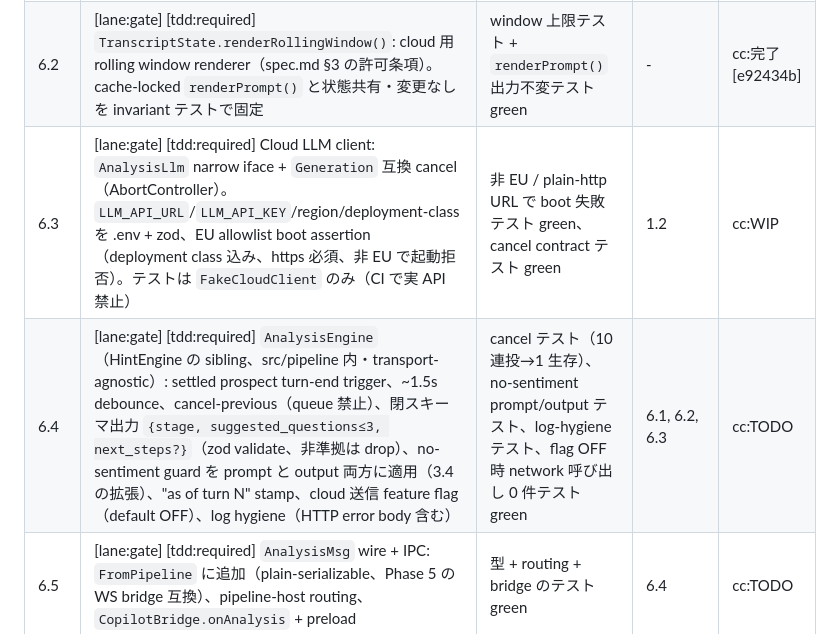
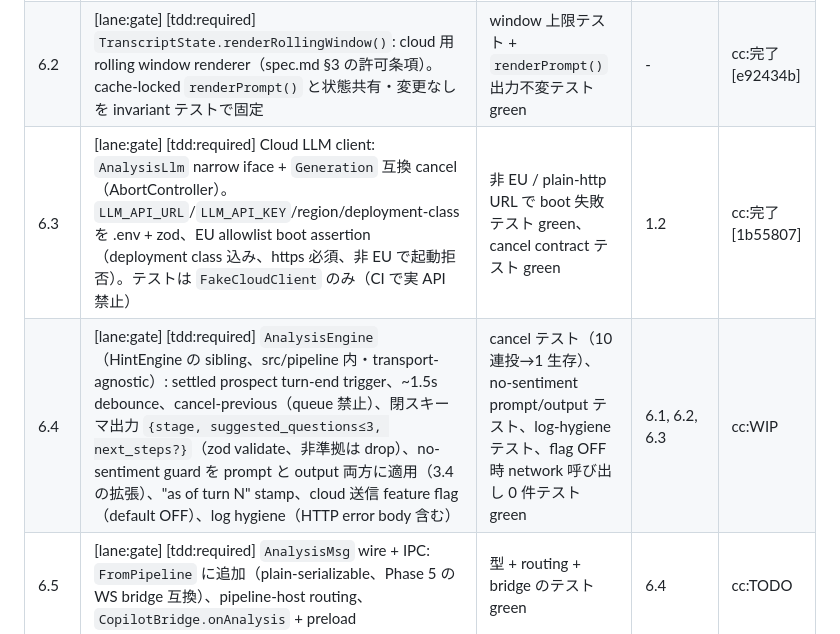
Before and after one commit to piotrchabros/voicepilot, a Markdown page: Plans.md, the part around the change. Rendered like a GitHub page.

Commit message:
Plans.md: 6.3 done [1b55807], 6.4 WIP
Co-Authored-By: Claude Fable 5 <noreply@anthropic.com>
Claude-Session: https://claude.ai/code/session_01XDEfUNQv1raE8m7A39XcAZ

```diff
--- a/Plans.md
+++ b/Plans.md
@@ -64,8 +64,8 @@
 |------|------|-----|---------|--------|
 | 6.1 | [lane:gate] [tdd:required] KB loader + per-section retrieval: `knowledge/**/*.md` を `##` 見出しで chunk、playbook の trigram 関数を再利用した per-section top-K。`customers/<name>.md` は丸ごと読み込み（always-injected、retrieval 対象外）。emotion-inference 指示の denylist lint を load 時に実行 | PL fixture corpus（語形変化 query / top-K / MIN_SCORE / denylist 検出）green、`knowledge/` 欠落時は warn + 空で安全 | 3.2 | cc:完了 [dca7a98] |
 | 6.2 | [lane:gate] [tdd:required] `TranscriptState.renderRollingWindow()`: cloud 用 rolling window renderer（spec.md §3 の許可条項）。cache-locked `renderPrompt()` と状態共有・変更なしを invariant テストで固定 | window 上限テスト + `renderPrompt()` 出力不変テスト green | - | cc:完了 [e92434b] |
-| 6.3 | [lane:gate] [tdd:required] Cloud LLM client: `AnalysisLlm` narrow iface + `Generation` 互換 cancel（AbortController）。`LLM_API_URL`/`LLM_API_KEY`/region/deployment-class を .env + zod、EU allowlist boot assertion（deployment class 込み、https 必須、非 EU で起動拒否）。テストは `FakeCloudClient` のみ（CI で実 API 禁止） | 非 EU / plain-http URL で boot 失敗テスト green、cancel contract テスト green | 1.2 | cc:WIP |
-| 6.4 | [lane:gate] [tdd:required] `AnalysisEngine`（HintEngine の sibling、src/pipeline 内・transport-agnostic）: settled prospect turn-end trigger、~1.5s debounce、cancel-previous（queue 禁止）、閉スキーマ出力 `{stage, suggested_questions≤3, next_steps?}`（zod validate、非準拠は drop）、no-sentiment guard を prompt と output 両方に適用（3.4 の拡張）、"as of turn N" stamp、cloud 送信 feature flag（default OFF）、log hygiene（HTTP error body 含む） | cancel テスト（10 連投→1 生存）、no-sentiment prompt/output テスト、log-hygiene テスト、flag OFF 時 network 呼び出し 0 件テスト green | 6.1, 6.2, 6.3 | cc:TODO |
+| 6.3 | [lane:gate] [tdd:required] Cloud LLM client: `AnalysisLlm` narrow iface + `Generation` 互換 cancel（AbortController）。`LLM_API_URL`/`LLM_API_KEY`/region/deployment-class を .env + zod、EU allowlist boot assertion（deployment class 込み、https 必須、非 EU で起動拒否）。テストは `FakeCloudClient` のみ（CI で実 API 禁止） | 非 EU / plain-http URL で boot 失敗テスト green、cancel contract テスト green | 1.2 | cc:完了 [1b55807] |
+| 6.4 | [lane:gate] [tdd:required] `AnalysisEngine`（HintEngine の sibling、src/pipeline 内・transport-agnostic）: settled prospect turn-end trigger、~1.5s debounce、cancel-previous（queue 禁止）、閉スキーマ出力 `{stage, suggested_questions≤3, next_steps?}`（zod validate、非準拠は drop）、no-sentiment guard を prompt と output 両方に適用（3.4 の拡張）、"as of turn N" stamp、cloud 送信 feature flag（default OFF）、log hygiene（HTTP error body 含む） | cancel テスト（10 連投→1 生存）、no-sentiment prompt/output テスト、log-hygiene テスト、flag OFF 時 network 呼び出し 0 件テスト green | 6.1, 6.2, 6.3 | cc:WIP |
 | 6.5 | [lane:gate] [tdd:required] `AnalysisMsg` wire + IPC: `FromPipeline` に追加（plain-serializable、Phase 5 の WS bridge 互換）、pipeline-host routing、`CopilotBridge.onAnalysis` + preload | 型 + routing + bridge のテスト green | 6.4 | cc:TODO |
 | 6.6 | [lane:gate] [tdd:skip:ui-manual-qa] Analysis panel window: 別 BrowserWindow（`setContentProtection` 必須、既存 overlay の recipe 再利用）、default hidden、operator toggle + 手動 refresh-now、stale 時 grey-out、cloud 処理インジケータ表示。既存 hint card は無変更 | 手動 QA チェックリスト pass（content-protection A/B、default hidden、card 無変更、スクリーンショット evidence） | 6.5 | cc:TODO |
 | 6.7 | [lane:gate] [tdd:required] Customer brief 選択: pre-Start consent 画面に dropdown（default: none）、`InitMsg` に brief フィールド追加、consent affirmation 記録に processor set（`soniox` / `soniox+llm`）を含める（4.1 の拡張） | brief 注入テスト + none-path 安全テスト + affirmation 記録テスト green | 6.1, 4.1 | cc:WIP |
```
